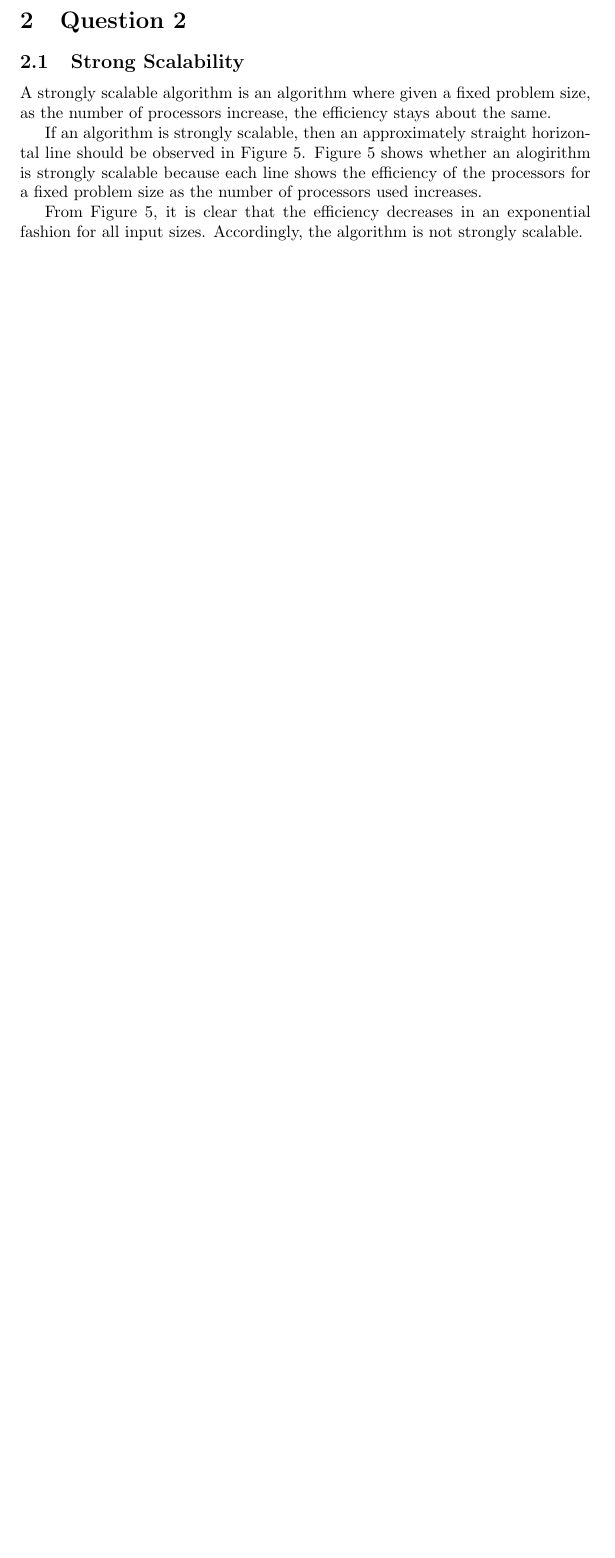
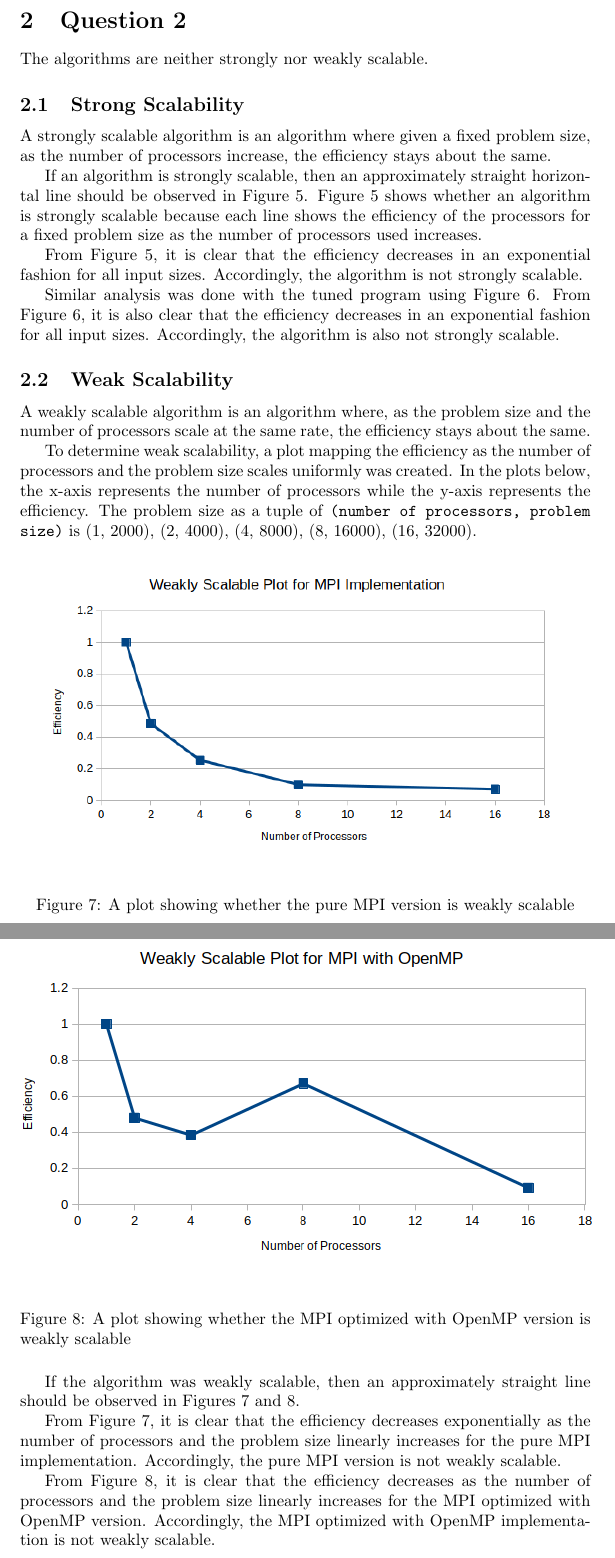
Before and after one commit to KelvinKKLin/N-Body-Simulator, a LaTeX document (report.tex): part of page 5 of 5 before the commit and two parts of pages 5 and 6 of 6 after it, the two joined at a grey line, cut so that both start at the same text, the shorter picture padded with empty space. Compiled offline with pdfLaTeX.

Commit message:
Added weak scalability

```diff
--- a/report.tex
+++ b/report.tex
@@ -120,10 +120,25 @@ Each line represents a different number of particles. The x-axis represent the d
 \end{figure}
 
 \section{Question 2}
+The algorithms are neither strongly nor weakly scalable.
+
 \subsection{Strong Scalability}
 A strongly scalable algorithm is an algorithm where given a fixed problem size, as the number of processors increase, the efficiency stays about the same.
 
-If an algorithm is strongly scalable, then an approximately straight horizontal line should be observed in Figure 5. Figure 5 shows whether an alogirithm is strongly scalable because each line shows the efficiency of the processors for a fixed problem size as the number of processors used increases.
+If an algorithm is strongly scalable, then an approximately straight horizontal line should be observed in Figure 5. Figure 5 shows whether an algorithm is strongly scalable because each line shows the efficiency of the processors for a fixed problem size as the number of processors used increases.
 
 From Figure 5, it is clear that the efficiency decreases in an exponential fashion for all input sizes. Accordingly, the algorithm is not strongly scalable.
 
+Similar analysis was done with the tuned program using Figure 6. From Figure 6, it is also clear that the efficiency decreases in an exponential fashion for all input sizes. Accordingly, the algorithm is also not strongly scalable.
+
+\subsection{Weak Scalability}
+A weakly scalable algorithm is an algorithm where, as the problem size and the number of processors scale at the same rate, the efficiency stays about the same.
+
+To determine weak scalability, a plot mapping the efficiency as the number of processors and the problem size scales uniformly was created. In the plots below, the x-axis represents the number of processors while the y-axis represents the efficiency. The problem size as a tuple of \texttt{(number of processors, problem size)} is {(1, 2000), (2, 4000), (4, 8000), (8, 16000), (16, 32000)}.
+
+\begin{figure}[H]
+	\begin{center}
+		\hspace*{-0.5cm}
+  		\includegraphics[scale=0.7]{Report_Assets/weakscalempi.png}
+  	\end{center}
+  	\caption{A plot showing whether the pure MPI version is weakly scalable}
@@ -130 +149,13 @@ From Figure 5, it is clear that the efficiency decreases in an exponential fashi
+		\hspace*{-0.5cm}
+  		\includegraphics[scale=0.8]{Report_Assets/weakscaleomp.png}
+  	\end{center}
+  	\caption{A plot showing whether the MPI optimized with OpenMP version is weakly scalable}
+\end{figure}
+
+If the algorithm was weakly scalable, then an approximately straight line should be observed in Figures 7 and 8.
+
+From Figure 7, it is clear that the efficiency decreases exponentially as the number of processors and the problem size linearly increases for the pure MPI implementation. Accordingly, the pure MPI version is not weakly scalable.
+
+From Figure 8, it is clear that the efficiency decreases as the number of processors and the problem size linearly increases for the MPI optimized with OpenMP version. Accordingly, the MPI optimized with OpenMP implementation is not weakly scalable.
+
 \end{document}
```
Also changed, not shown: report.tex (4 more changed lines).
